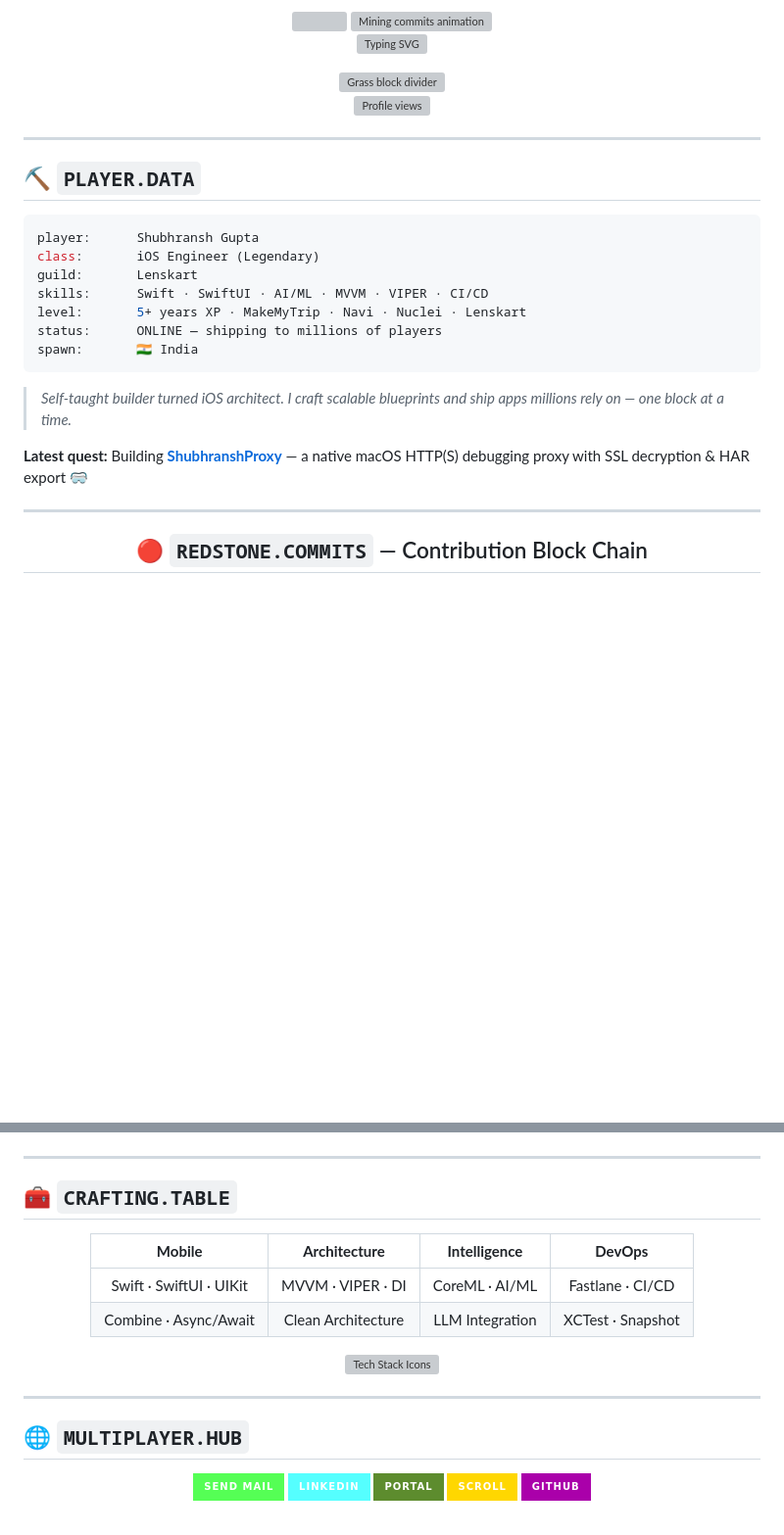
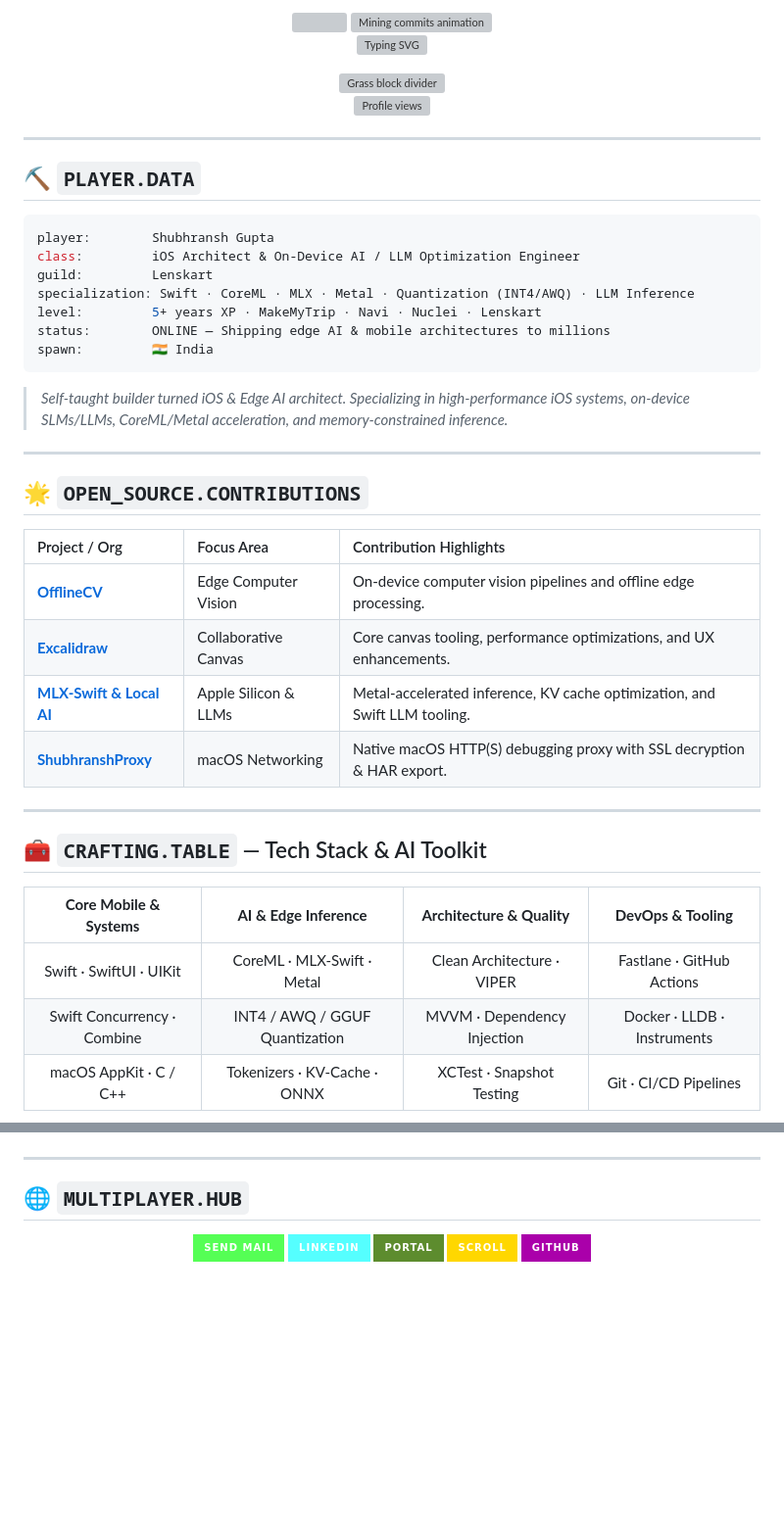
Before and after one commit to shubhransh-gupta/shubhransh-gupta, a Markdown page: README.md, 2 parts joined by grey strips. Shown at 98% size. GitHub-like rendering; badges without logos; blank space fills up the shorter version; grey boxes are pictures that could not be loaded.

Commit message:
Update README: Elevate profile to iOS Architect & On-Device AI / LLM Optimization Engineer

````diff
--- a/README.md
+++ b/README.md
@@ -23,21 +23,41 @@
 ## ⛏ `PLAYER.DATA`
 
 ```yaml
-player:      Shubhransh Gupta
-class:       iOS Engineer (Legendary)
-guild:       Lenskart
-skills:      Swift · SwiftUI · AI/ML · MVVM · VIPER · CI/CD
-level:       5+ years XP · MakeMyTrip · Navi · Nuclei · Lenskart
-status:      ONLINE — shipping to millions of players
-spawn:       🇮🇳 India
+player:        Shubhransh Gupta
+class:         iOS Architect & On-Device AI / LLM Optimization Engineer
+guild:         Lenskart
+specialization: Swift · CoreML · MLX · Metal · Quantization (INT4/AWQ) · LLM Inference
+level:         5+ years XP · MakeMyTrip · Navi · Nuclei · Lenskart
+status:        ONLINE — Shipping edge AI & mobile architectures to millions
+spawn:         🇮🇳 India
 ```
 
-> *Self-taught builder turned iOS architect. I craft scalable blueprints and ship apps millions rely on — one block at a time.*
-
-**Latest quest:** Building [**ShubhranshProxy**](https://github.com/shubhransh-gupta/ShubhranshProxy) — a native macOS HTTP(S) debugging proxy with SSL decryption & HAR export 🥽
+> *Self-taught builder turned iOS & Edge AI architect. Specializing in high-performance iOS systems, on-device SLMs/LLMs, CoreML/Metal acceleration, and memory-constrained inference.*
 
 ---
 
+## 🌟 `OPEN_SOURCE.CONTRIBUTIONS`
+
 <div align="center">
 
-## 🔴 `REDSTONE.COMMITS` — Contribution Block Chain
+| Project / Org | Focus Area | Contribution Highlights |
+| :--- | :--- | :--- |
+| [**OfflineCV**](https://github.com/offlinecv) | Edge Computer Vision | On-device computer vision pipelines and offline edge processing. |
+| [**Excalidraw**](https://github.com/excalidraw/excalidraw) | Collaborative Canvas | Core canvas tooling, performance optimizations, and UX enhancements. |
+| [**MLX-Swift & Local AI**](https://github.com/ml-explore/mlx-swift) | Apple Silicon & LLMs | Metal-accelerated inference, KV cache optimization, and Swift LLM tooling. |
+| [**ShubhranshProxy**](https://github.com/shubhransh-gupta/ShubhranshProxy) | macOS Networking | Native macOS HTTP(S) debugging proxy with SSL decryption & HAR export. |
+
+</div>
+
+---
+
+## 🧰 `CRAFTING.TABLE` — Tech Stack & AI Toolkit
+
+<div align="center">
+
+| **Core Mobile & Systems** | **AI & Edge Inference** | **Architecture & Quality** | **DevOps & Tooling** |
+|:---:|:---:|:---:|:---:|
+| Swift · SwiftUI · UIKit | CoreML · MLX-Swift · Metal | Clean Architecture · VIPER | Fastlane · GitHub Actions |
+| Swift Concurrency · Combine | INT4 / AWQ / GGUF Quantization | MVVM · Dependency Injection | Docker · LLDB · Instruments |
+| macOS AppKit · C / C++ | Tokenizers · KV-Cache · ONNX | XCTest · Snapshot Testing | Git · CI/CD Pipelines |
+
@@ -68,20 +99,5 @@ spawn:       🇮🇳 India
 
 <img src="https://raw.githubusercontent.com/shubhransh-gupta/shubhransh-gupta/main/assets/grass-divider.svg" width="100%" height="16" alt="Grass block divider"/>
-
-</div>
-
----
-
-## 🧰 `CRAFTING.TABLE`
-
-<div align="center">
-
-| **Mobile** | **Architecture** | **Intelligence** | **DevOps** |
-|:---:|:---:|:---:|:---:|
-| Swift · SwiftUI · UIKit | MVVM · VIPER · DI | CoreML · AI/ML | Fastlane · CI/CD |
-| Combine · Async/Await | Clean Architecture | LLM Integration | XCTest · Snapshot |
-
-<img src="https://skillicons.dev/icons?i=swift,python,git,github,docker,linux,apple,vscode&theme=dark&perline=8" alt="Tech Stack Icons"/>
 
 </div>
 
````
Also changed, not shown: other parts of README.md (+15 -4 lines).
